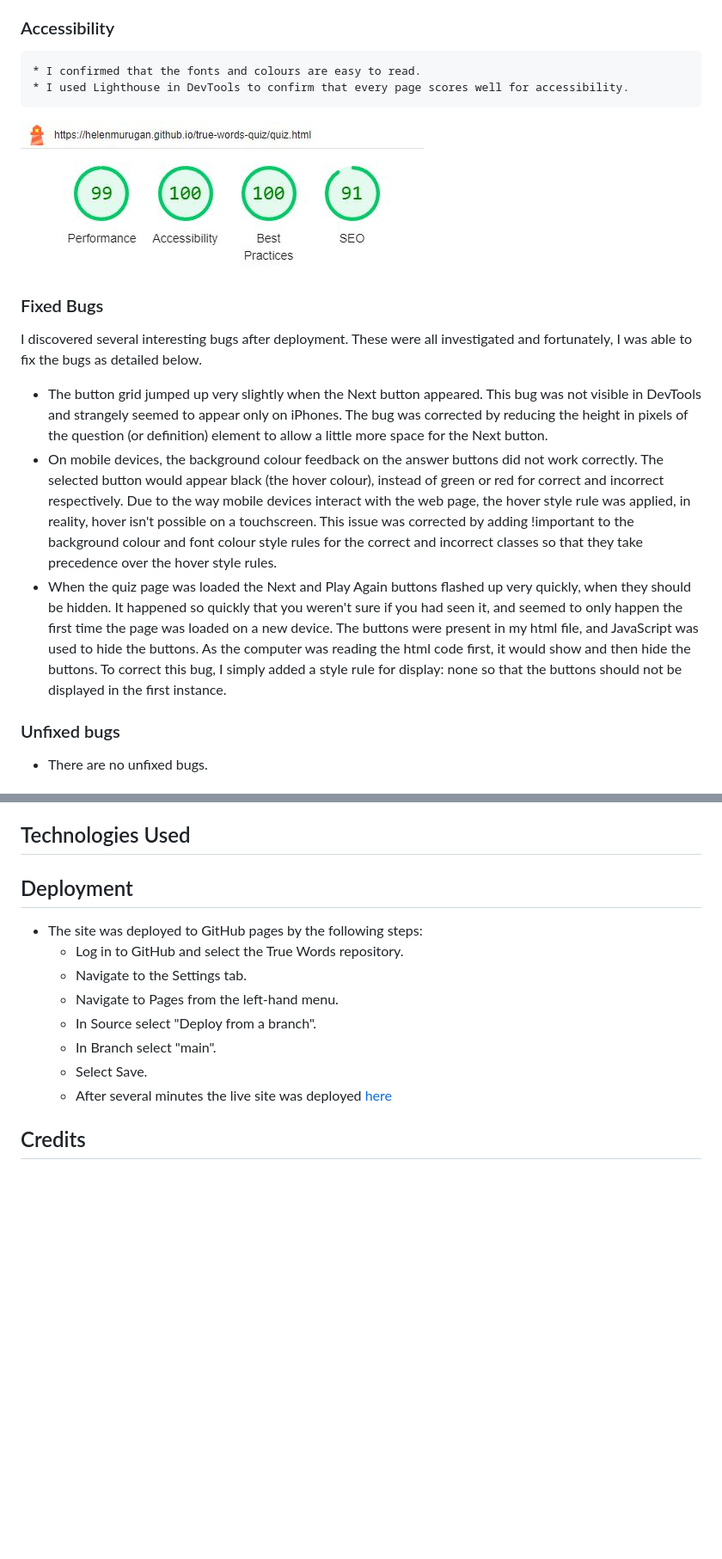
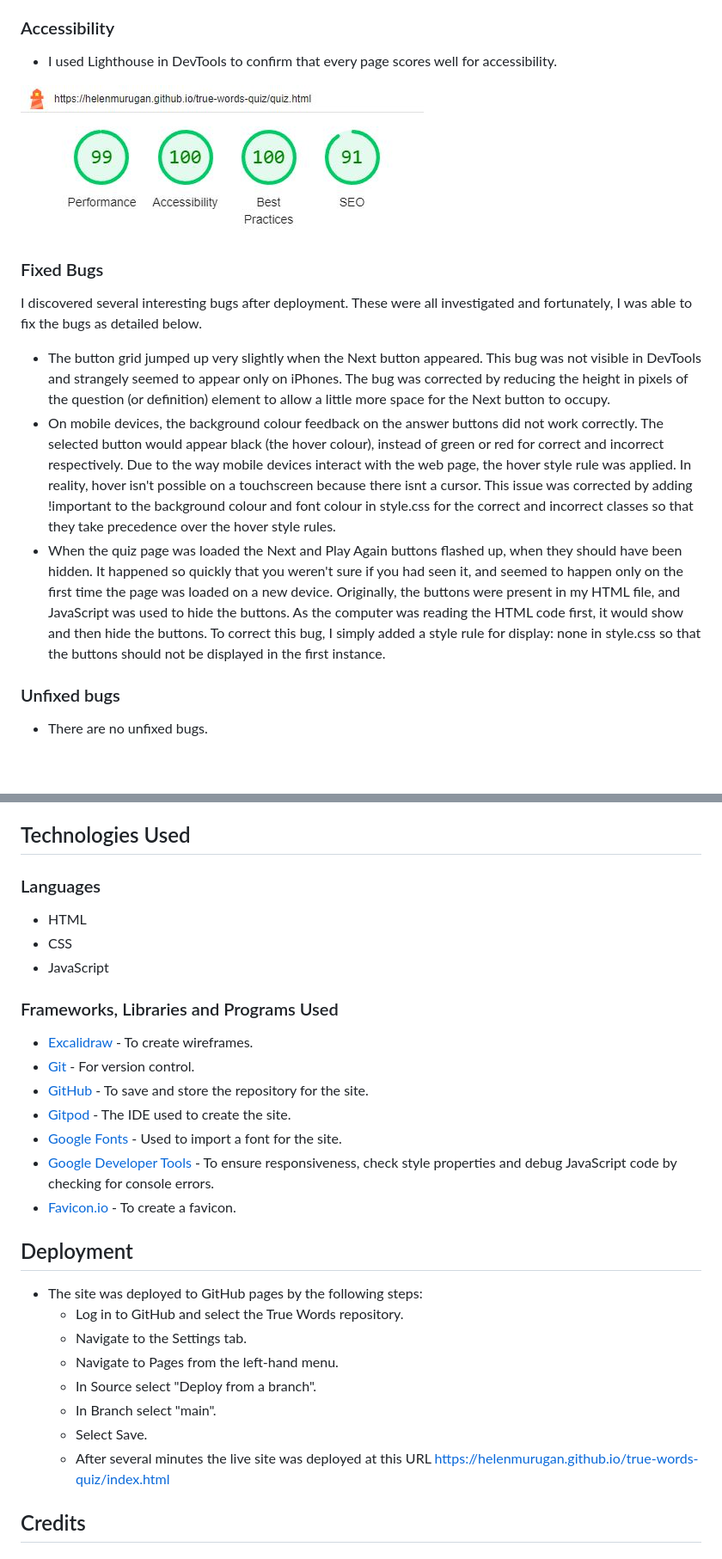
Before and after one commit to helenmurugan/true-words-quiz, a Markdown page: README.md, 2 parts joined by grey strips. Shown at 86% size. Drawn GitHub-style; blank space fills up the shorter version.

Commit message:
Add Technologies Used section to README.md

```diff
--- a/README.md
+++ b/README.md
@@ -159,17 +159,16 @@ The site has been thoroughly tested and works well on devices of all sizes, both
         * The most complex function has a cyclomatic complexity value of 6 while the median is 1.
 
 ### Accessibility
-    * I confirmed that the fonts and colours are easy to read.
-    * I used Lighthouse in DevTools to confirm that every page scores well for accessibility.
+* I used Lighthouse in DevTools to confirm that every page scores well for accessibility.
 
 ![Image showing Lighthouse analysis of quiz page](/documentation/lighthouse.jpg)
 
 ### Fixed Bugs
 I discovered several interesting bugs after deployment. These were all investigated and fortunately, I was able to fix the bugs as detailed below.
 
-* The button grid jumped up very slightly when the Next button appeared. This bug was not visible in DevTools and strangely seemed to appear only on iPhones. The bug was corrected by reducing the height in pixels of the question (or definition) element to allow a little more space for the Next button.
-* On mobile devices, the background colour feedback on the answer buttons did not work correctly. The selected button would appear black (the hover colour), instead of green or red for correct and incorrect respectively. Due to the way mobile devices interact with the web page, the hover style rule was applied, in reality, hover isn't possible on a touchscreen. This issue was corrected by adding !important to the background colour and font colour style rules for the correct and incorrect classes so that they take precedence over the hover style rules.
-* When the quiz page was loaded the Next and Play Again buttons flashed up very quickly, when they should be hidden. It happened so quickly that you weren't sure if you had seen it, and seemed to only happen the first time the page was loaded on a new device. The buttons were present in my html file, and JavaScript was used to hide the buttons. As the computer was reading the html code first, it would show and then hide the buttons. To correct this bug, I simply added a style rule for display: none so that the buttons should not be displayed in the first instance.
+* The button grid jumped up very slightly when the Next button appeared. This bug was not visible in DevTools and strangely seemed to appear only on iPhones. The bug was corrected by reducing the height in pixels of the question (or definition) element to allow a little more space for the Next button to occupy.
+* On mobile devices, the background colour feedback on the answer buttons did not work correctly. The selected button would appear black (the hover colour), instead of green or red for correct and incorrect respectively. Due to the way mobile devices interact with the web page, the hover style rule was applied. In reality, hover isn't possible on a touchscreen because there isnt a cursor. This issue was corrected by adding !important to the background colour and font colour in style.css for the correct and incorrect classes so that they take precedence over the hover style rules.
+* When the quiz page was loaded the Next and Play Again buttons flashed up, when they should have been hidden. It happened so quickly that you weren't sure if you had seen it, and seemed to happen only on the first time the page was loaded on a new device. Originally, the buttons were present in my HTML file, and JavaScript was used to hide the buttons. As the computer was reading the HTML code first, it would show and then hide the buttons. To correct this bug, I simply added a style rule for display: none in style.css so that the buttons should not be displayed in the first instance.
 
 ### Unfixed bugs
 * There are no unfixed bugs.
@@ -181,6 +180,19 @@ I discovered several interesting bugs after deployment. These were all investiga
 * After deployment, the site was tested on a range of different devices - mobile devices (both iPhone and Android), tablets, laptops and desktops.
 
 ## Technologies Used
+### Languages
+* HTML
+* CSS
+* JavaScript
+
+### Frameworks, Libraries and Programs Used
+* [Excalidraw]() - To create wireframes.
+* [Git](https://git-scm.com/) - For version control.
+* [GitHub](https://github.com/) - To save and store the repository for the site.
+* [Gitpod](https://gitpod.io/workspaces) - The IDE used to create the site.
+* [Google Fonts](https://fonts.google.com/) - Used to import a font for the site.
+* [Google Developer Tools](https://developer.chrome.com/docs/) - To ensure responsiveness, check style properties and debug JavaScript code by checking for console errors.
+* [Favicon.io](https://favicon.io/) - To create a favicon.
 
 ## Deployment
 * The site was deployed to GitHub pages by the following steps:
@@ -190,7 +202,7 @@ I discovered several interesting bugs after deployment. These were all investiga
     * In Source select "Deploy from a branch".
     * In Branch select "main".
     * Select Save.
-    * After several minutes the live site was deployed [here](https://helenmurugan.github.io/true-words-quiz/index.html)
+    * After several minutes the live site was deployed at this URL [https://helenmurugan.github.io/true-words-quiz/index.html](https://helenmurugan.github.io/true-words-quiz/index.html)
 
 ## Credits
 ### Code
```
Also changed, not shown: other parts of README.md (+1 -1 lines).
